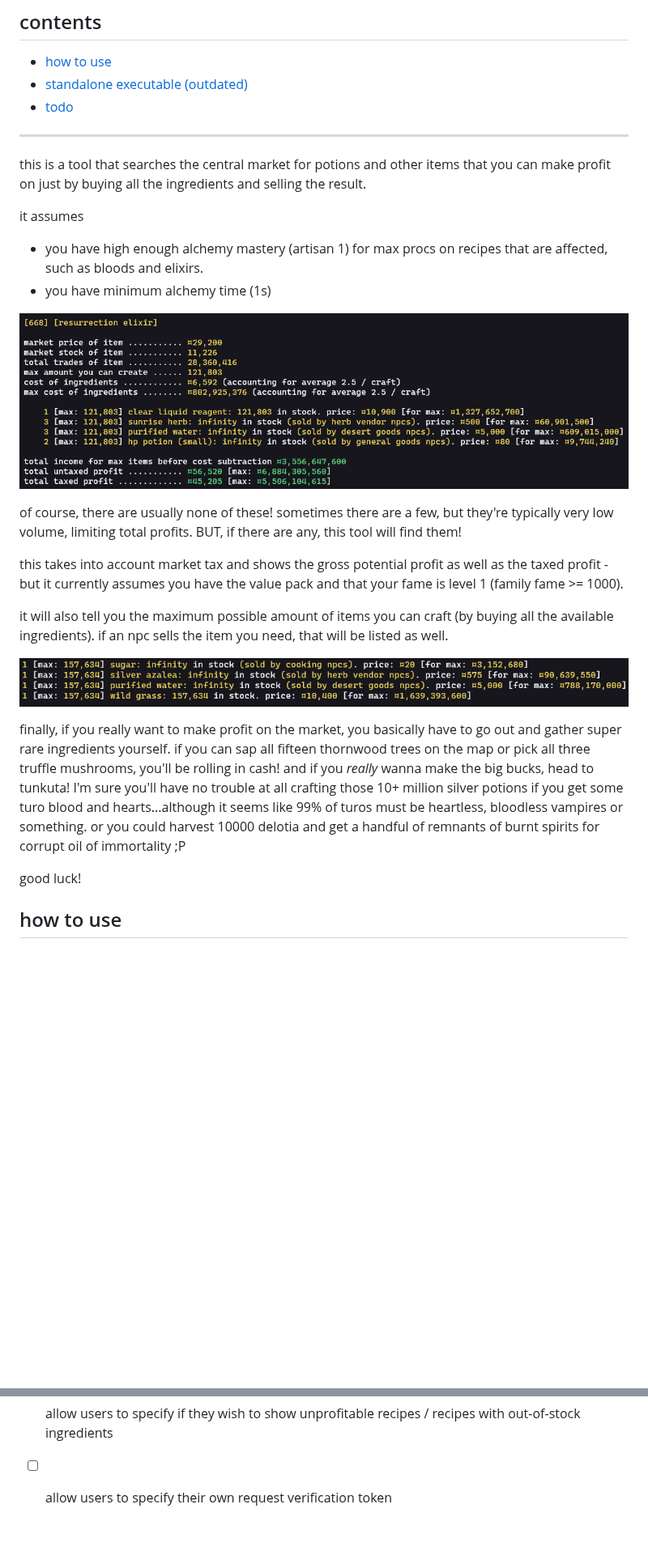
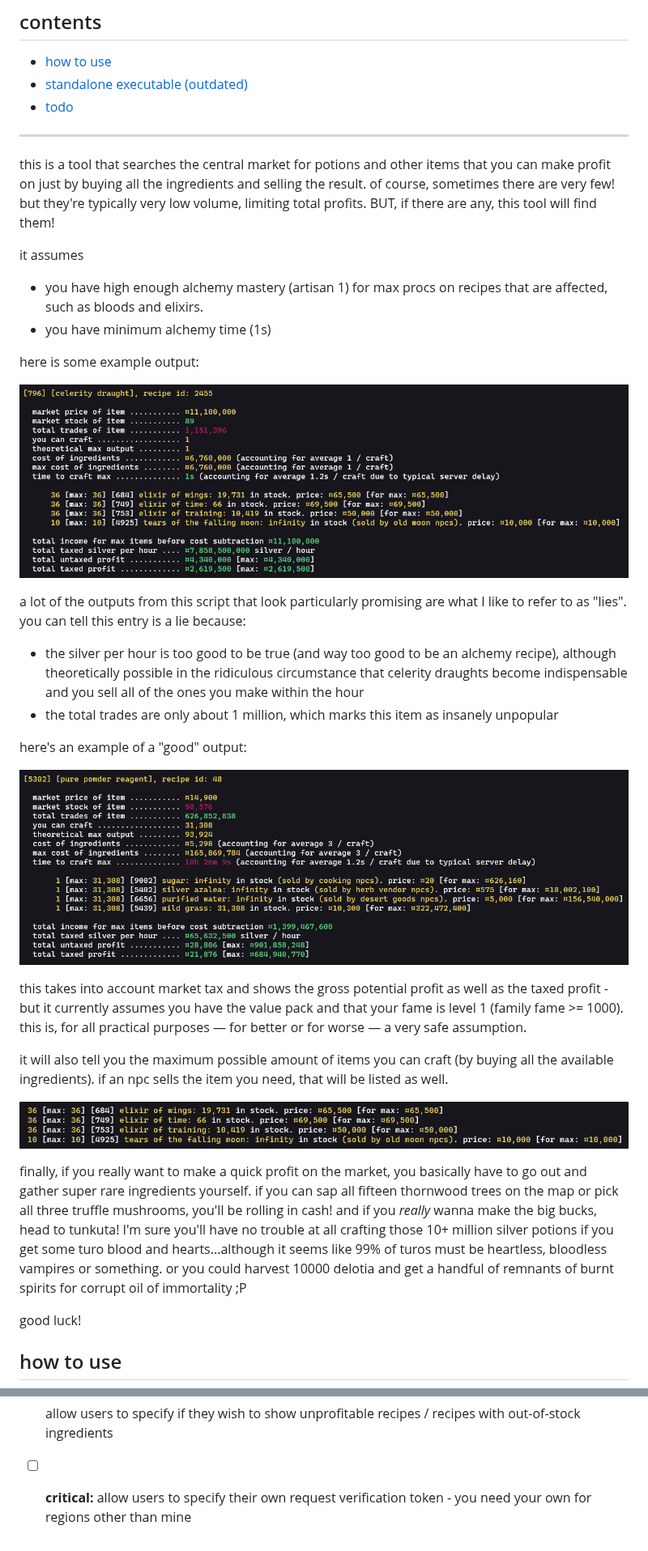
Before and after one commit to jpegzilla/bdo-alchemy-profits, a Markdown page: readme.md, 2 parts joined by grey strips. Shown at 81% size. GitHub-like rendering; pictures changed too: screenshots/example_one.png, screenshots/example_three.png, screenshots/example_two.png; blank space fills up the shorter version.

```diff
--- a/readme.md
+++ b/readme.md
@@ -7,23 +7,31 @@
 
 ---
 
-this is a tool that searches the central market for potions and other items that you can make profit on just by buying all the ingredients and selling the result.
+this is a tool that searches the central market for potions and other items that you can make profit on just by buying all the ingredients and selling the result. of course, sometimes there are very few! but they're typically very low volume, limiting total profits. BUT, if there are any, this tool will find them!
 
 it assumes
 - you have high enough alchemy mastery (artisan 1) for max procs on recipes that are affected, such as bloods and elixirs.
 - you have minimum alchemy time (1s)
 
-![an example readout from the script](screenshots/new_example_one.png)
+here is some example output:
 
-of course, there are usually none of these! sometimes there are a few, but they're typically very low volume, limiting total profits. BUT, if there are any, this tool will find them!
+![an example readout from the script](screenshots/example_one.png)
 
-this takes into account market tax and shows the gross potential profit as well as the taxed profit - but it currently assumes you have the value pack and that your fame is level 1 (family fame >= 1000).
+a lot of the outputs from this script that look particularly promising are what I like to refer to as "lies". you can tell this entry is a lie because:
+- the silver per hour is too good to be true (and way too good to be an alchemy recipe), although theoretically possible in the ridiculous circumstance that celerity draughts become indispensable and you sell all of the ones you make within the hour
+- the total trades are only about 1 million, which marks this item as insanely unpopular
+
+here's an example of a "good" output:
+
+![an example promising readout from the script](screenshots/example_two.png)
+
+this takes into account market tax and shows the gross potential profit as well as the taxed profit - but it currently assumes you have the value pack and that your fame is level 1 (family fame >= 1000). this is, for all practical purposes &mdash; for better or for worse &mdash; a very safe assumption.
 
 it will also tell you the maximum possible amount of items you can craft (by buying all the available ingredients). if an npc sells the item you need, that will be listed as well.
 
-![an example listing some ingredients sold by npcs.](./screenshots/new_example_two.png)
+![an example listing some ingredients sold by npcs.](screenshots/example_three.png)
 
-finally, if you really want to make profit on the market, you basically have to go out and gather super rare ingredients yourself. if you can sap all fifteen thornwood trees on the map or pick all three truffle mushrooms, you'll be rolling in cash! and if you _really_ wanna make the big bucks, head to tunkuta! I'm sure you'll have no trouble at all crafting those 10+ million silver potions if you get some turo blood and hearts...although it seems like 99% of turos must be heartless, bloodless vampires or something. or you could harvest 10000 delotia and get a handful of remnants of burnt spirits for corrupt oil of immortality ;P
+finally, if you really want to make a quick profit on the market, you basically have to go out and gather super rare ingredients yourself. if you can sap all fifteen thornwood trees on the map or pick all three truffle mushrooms, you'll be rolling in cash! and if you _really_ wanna make the big bucks, head to tunkuta! I'm sure you'll have no trouble at all crafting those 10+ million silver potions if you get some turo blood and hearts...although it seems like 99% of turos must be heartless, bloodless vampires or something. or you could harvest 10000 delotia and get a handful of remnants of burnt spirits for corrupt oil of immortality ;P
 
 good luck!
 
@@ -65,4 +79,4 @@ currently, there's only a build for windows. I don't have a mac or linux machine
 -   [x] allow user specification of region
 -   [ ] allow the script to just start over from the options select when finished, so users can select another category without restarting the whole thing
 -   [ ] allow users to specify if they wish to show unprofitable recipes / recipes with out-of-stock ingredients
--   [ ] allow users to specify their own request verification token
+-   [ ] **critical:** allow users to specify their own request verification token - you need your own for regions other than mine
```
Also changed, not shown: other parts of readme.md (+10 -4 lines), screenshots/new_example_three.png (deleted), 10 other files.
